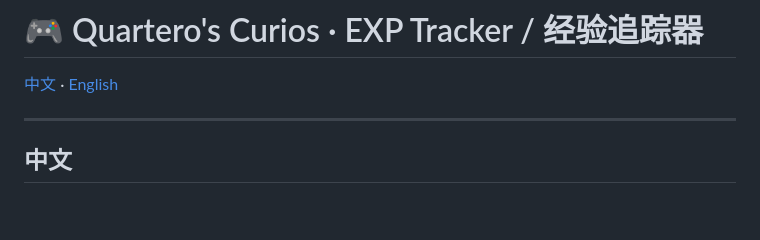
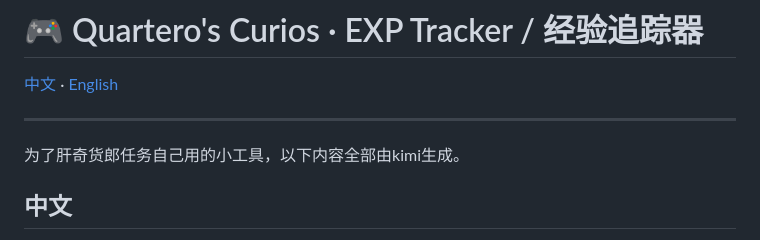
Before and after one commit to misnkey/Quartero-s-Curios_ExpTracker, a Markdown page: README.md, the part around the change. Rendered like a GitHub page; blank space fills up the shorter version.

```diff
--- a/README.md
+++ b/README.md
@@ -3,6 +3,9 @@
 [中文](#中文) · [English](#english)
 
 ---
+为了肝奇货郎任务自己用的小工具，以下内容全部由kimi生成。
+
+
 
 ## 中文
 
```
